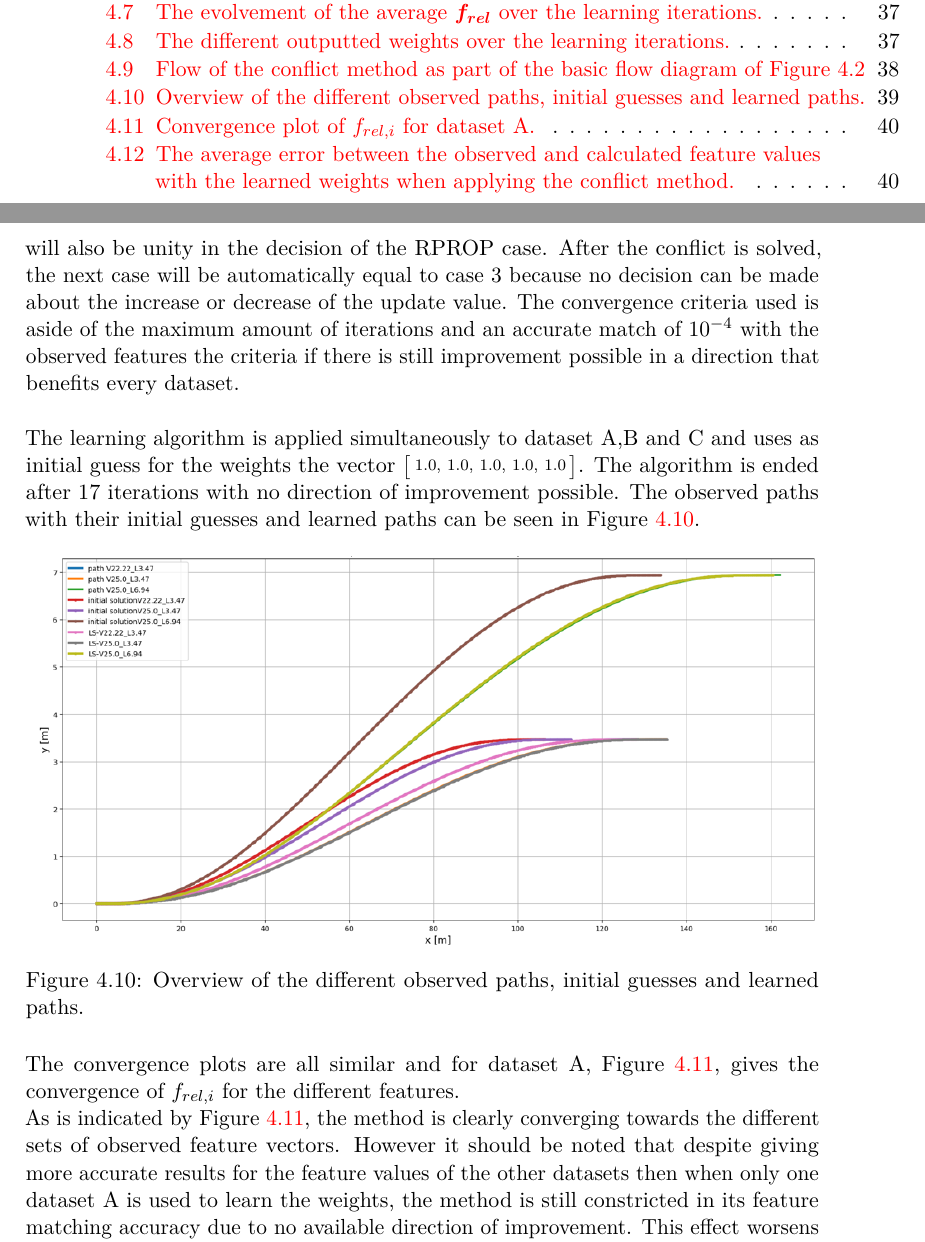
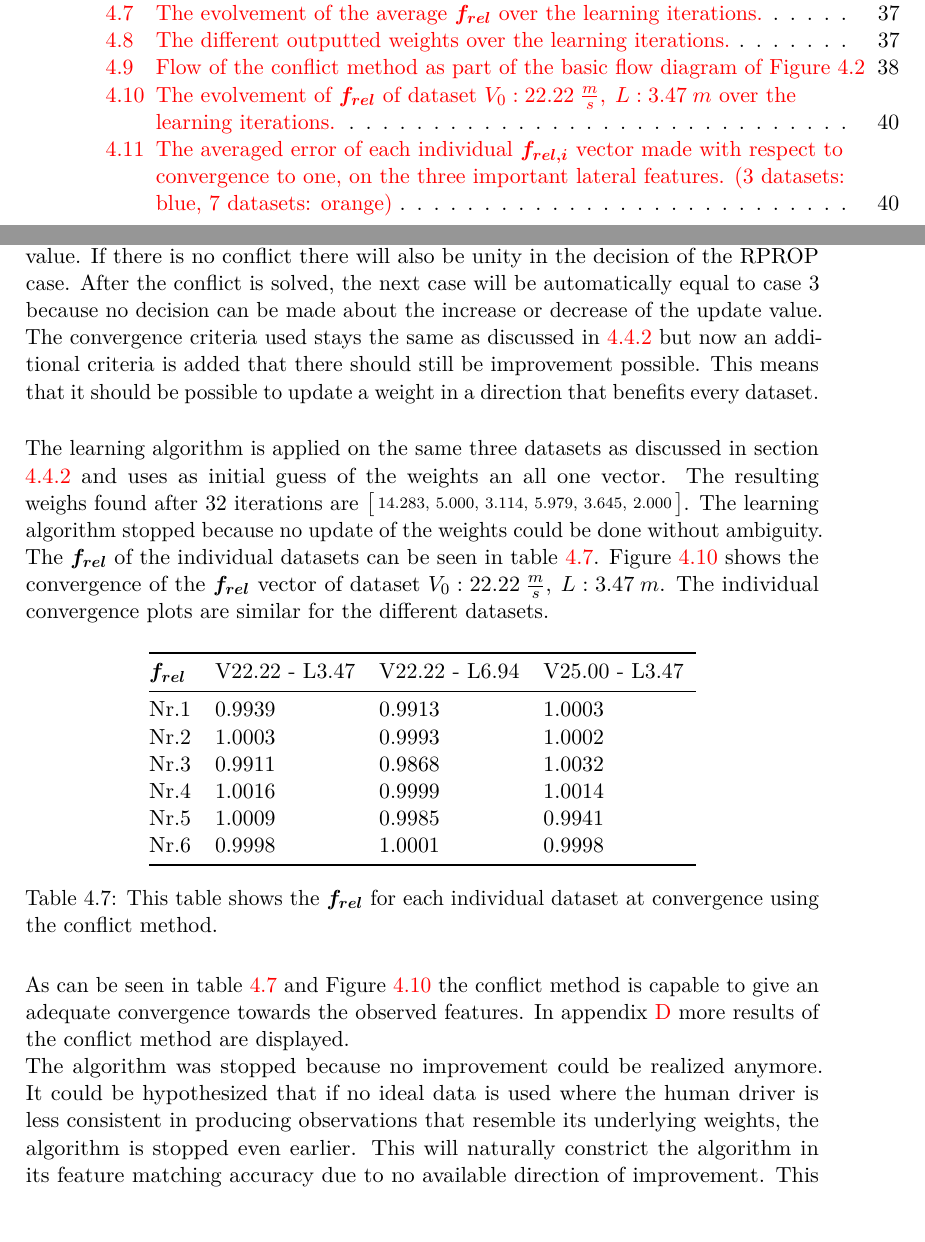
Before and after one commit to StijnStaring/Rapport, a LaTeX thesis (report/masterproef.tex, which reads report/app-D.tex, report/chap-3.tex): two parts of pages 8 and 49 of 70 before the commit and two parts of pages 8 and 49 of 72 after it, joined at a grey line, cut so that both start at the same text, the shorter picture padded with empty space. The pictures show the PDF file report/masterproef.pdf that the author committed with the source.

Commit message:
22-05-11-00

```diff
--- /dev/null
+++ b/report/app-D.tex
@@ -0,0 +1,15 @@
+\chapter{Results from the conflict learning on 3 datasets}
+\label{app:D}
+Appendices are numbered with letters, but the sections and subsections use
+arabic numerals, as can be seen below.
+
+%\section{Lorem 20-24}
+%
+%
+%\section{Lorem 25-27}
+
+
+%%% Local Variables:
+%%% mode: latex
+%%% TeX-master: "thesis"
+%%% End:
--- a/report/chap-3.tex
+++ b/report/chap-3.tex
@@ -491,7 +491,7 @@ The datasets chosen to perform the learning algorithm on are $V_0:22.22\hspace{1
 		Nr.5              & 0.9972       & 0.9948       & 0.9902       \\
 		Nr.6              & 0.9999       & 1.0002       & 0.9999       \\ \bottomrule
 	\end{tabular}
-	\caption{This table shows the $\bm{f_{rel}}$ for each individual dataset at convergence.}
+	\caption{This table shows the $\bm{f_{rel}}$ for each individual dataset at convergence using the average method.}
 	\label{tab:in_av}
 \end{table}
 Figure \ref{fig:3D_learned_path} shows the three initial guesses of the paths that make use of an all one weight vector in red, purple and brawn. The finally learned paths can be seen in pink, grey and yellow. These paths lay exactly on the observed ones. From this it can be concluded that matching of feature values which are scalars, give a good representation for also a good matching of the 2D kinematic vehicle signals. The rest of the kinematic signals from the non-linear bicycle model can be seen in Appendix \ref{app:C}.
@@ -534,33 +534,40 @@ Depending if the previous case in the RPROP algorithm was case 2 and the sign di
 
-The learning algorithm is applied simultaneously to dataset A,B and C and uses as initial guess for the weights the vector $\bigl[ \begin{smallmatrix} 1.0,&1.0,&1.0,&1.0,&1.0\end{smallmatrix}\bigr]$. The algorithm is ended after $17$ iterations with no direction of improvement possible. The observed paths with their initial guesses and learned paths can be seen in Figure \ref{fig:conflict_paths}.
+The learning algorithm is applied on the same three datasets as discussed in section \ref{s:averaging_method} and uses as initial guess of the weights an all one vector. The resulting weighs found after $32$ iterations are  $\bigl[ \begin{smallmatrix} 14.283,&5.000,&3.114,&5.979,&3.645,&2.000\end{smallmatrix}\bigr]$. The learning algorithm stopped because no update of the weights could be done without ambiguity. The $\bm{f_{rel}}$ of the individual datasets can be seen in table \ref{tab:in_conflict}. Figure \ref{fig:3D_conv_conflict} shows the convergence of the $\bm{f_{rel}}$ vector of dataset $V_0:22.22\hspace{1mm}\frac{m}{s},\hspace{1mm} L:3.47\hspace{1mm}m$. The individual convergence plots are similar for the different datasets.
 
-
- \begin{figure}[h!]
- 	\centering
- 	\includegraphics[width=1.0\textwidth]{conflict_path.png}
- 	\caption{Overview of the different observed paths, initial guesses and learned paths.}
- 	\label{fig:conflict_paths}
- \end{figure}
-
-The convergence plots are all similar and for dataset A, Figure \ref{fig:conflict_convergence}, gives the convergence of $f_{rel,i}$ for the different features.
- \begin{figure}[h!]
+\begin{table}[h!]
 	\centering
-	\includegraphics[width=1.15\textwidth]{conflict_convergence.png}
-	\caption{Convergence plot of $f_{rel,i}$ for dataset A.}
-	\label{fig:conflict_convergence}
-\end{figure}
-
- As is indicated by Figure \ref{fig:conflict_convergence}, the method is clearly converging towards the different sets of observed feature vectors. However it should be noted that despite giving more accurate results for the feature values of the other datasets then when only one dataset A is used to learn the weights, the method is still constricted in its feature matching accuracy due to no available direction of improvement. This effect worsens when more datasets are used because conflicts more rapidly occur. Table \ref{table:conflict_weights} lists the different learned weights and Figure \ref{fig:conflict_accuracy} shows the loss of accuracy when more datasets are simultaneously learned.
-
+	\begin{tabular}{@{}llllr@{}} \toprule
+		$\bm{f_{rel}}$    & V22.22 - L3.47 & V22.22 - L6.94 & V25.00 - L3.47\\ \midrule
+		Nr.1       		  &0.9939       & 0.9913 	    & 1.0003 		\\
+		Nr.2              & 1.0003       & 0.9993       & 1.0002       \\
+		Nr.3              & 0.9911       & 0.9868       & 1.0032      \\
+		Nr.4              & 1.0016       & 0.9999       & 1.0014       \\
+		Nr.5              & 1.0009       & 0.9985       & 0.9941       \\
+		Nr.6              & 0.9998       & 1.0001       & 0.9998       \\ \bottomrule
+	\end{tabular}
+	\caption{This table shows the $\bm{f_{rel}}$ for each individual dataset at convergence using the conflict method.}
+	\label{tab:in_conflict}
+\end{table}
 
 
 \begin{figure}[h!]
 	\centering
-	\includegraphics[width=1.0\textwidth]{conflict_accuracy.png}
-	\caption{The average error between the observed and calculated feature values with the learned weights when applying the conflict method.}
-	\label{fig:conflict_accuracy}
+	\includegraphics[width=1.0\textwidth]{3D_conv_conflict.png}
+	\caption{The evolvement of $\bm{f_{rel}}$ of dataset  $V_0:22.22\hspace{1mm}\frac{m}{s},\hspace{1mm} L:3.47\hspace{1mm}m$ over the learning iterations.}
+	\label{fig:3D_conv_conflict}
 \end{figure}
 
+As can be seen in table \ref{tab:in_conflict} and Figure \ref{fig:3D_conv_conflict} the conflict method is capable to give an adequate convergence towards the observed features. In appendix \ref{app:D} more results of the conflict method are displayed.\\
+The algorithm was stopped because no improvement could be realized anymore. It could be hypothesized that if no ideal data is used where the human driver is less consistent in producing observations that resemble its underlying weights, the algorithm is stopped even earlier. This will naturally constrict the algorithm in its feature matching accuracy due to no available direction of improvement. This can already be seen when more datasets are used in the conflict method e.g. 7 datasets. The algorithm stops then at $25$ iterations because it reached earlier a point of no possible improvement anymore. The learned weights for 7 datasets are $\bigl[ \begin{smallmatrix} 14.785,&5.000,&3.223,&5.968,&3.770,&2.000\end{smallmatrix}\bigr]$. Figure \ref{fig:acc_conflict} gives the averaged error of each individual $\bm{f_{rel,i}}$ vector made with respect to convergence to one, on the three important lateral features. The three important lateral features shown in Figure \ref{fig:acc_conflict} are respectively lateral total acceleration, lateral jerk and lateral distance displaced.
+
+\begin{figure}[h!]
+	\centering
+	\includegraphics[width=1.1\textwidth]{acc_conflict.png}
+	\caption{The averaged error of each individual $\bm{f_{rel,i}}$ vector made with respect to convergence to one, on the three important lateral features. (3 datasets: blue, 7 datasets: orange)}
+	\label{fig:acc_conflict}
+\end{figure}
+
+Figure \ref{fig:acc_conflict} shows that the prematurely stop of the learning with 7 datasets in comparison with 3 datasets gives an slightly higher error on the match of feature values of the individual datasets.
 
 
 
```
Also changed, not shown: report/masterproef.tex (+4 -1 lines), report/figures/3D_conv_conflict.png (added), report/figures/Conflict.png, report/figures/IG.png (deleted), report/figures/N_influence.png (deleted), report/figures/acc_conflict.png (added), report/figures/conflict_accuracy.png (deleted), report/figures/conflict_comparison.png (deleted), report/figures/conflict_path.png (deleted), report/figures/result_GD.png (deleted), report/figures/result_seq.png (deleted), report/masterproef.pdf, report/chap-3.tex (10 more changed lines), 20 other files.
